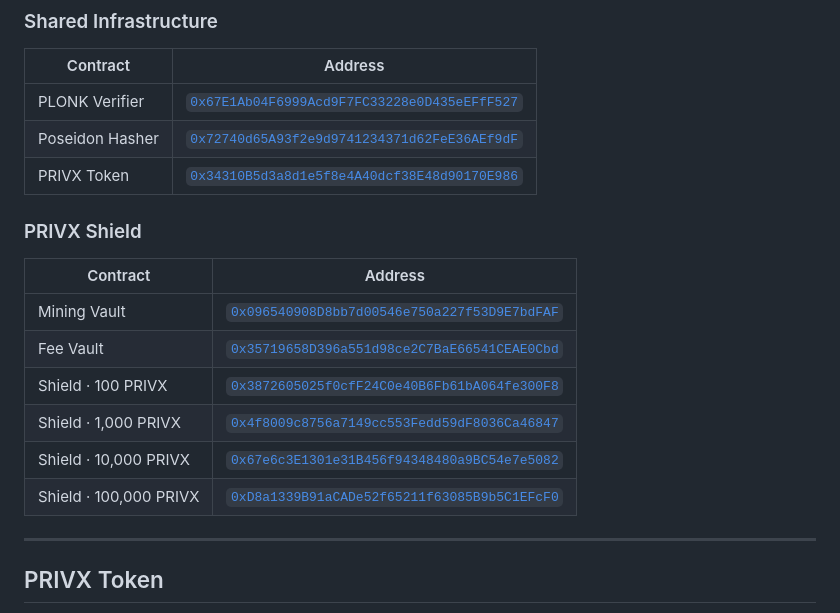
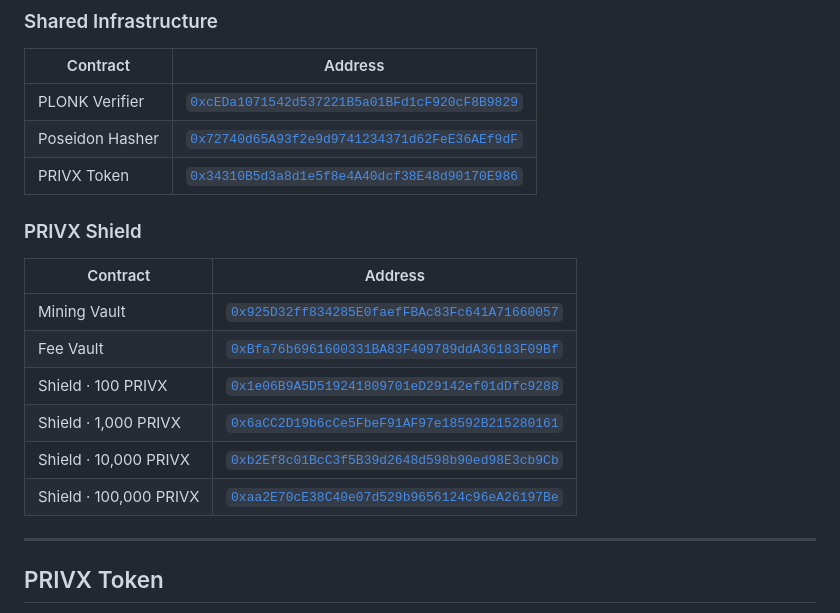
Before and after one commit to ELITEv5/PrivX_Hurricane, a Markdown page: README.md, the part around the change. Rendered like a GitHub page.

```diff
--- a/README.md
+++ b/README.md
@@ -97,7 +97,7 @@ The circuit binds `nullifierHash` to the denomination, so a note from one shield
 
 | Contract | Address |
 |---|---|
-| PLONK Verifier | [`0x67E1Ab04F6999Acd9F7FC33228e0D435eEFfF527`](https://scan.pulsechain.com/address/0x67E1Ab04F6999Acd9F7FC33228e0D435eEFfF527) |
+| PLONK Verifier | [`0xcEDa1071542d537221B5a01BFd1cF920cF8B9829`](https://scan.pulsechain.com/address/0xcEDa1071542d537221B5a01BFd1cF920cF8B9829) |
 | Poseidon Hasher | [`0x72740d65A93f2e9d9741234371d62FeE36AEf9dF`](https://scan.pulsechain.com/address/0x72740d65A93f2e9d9741234371d62FeE36AEf9dF) |
 | PRIVX Token | [`0x34310B5d3a8d1e5f8e4A40dcf38E48d90170E986`](https://scan.pulsechain.com/address/0x34310B5d3a8d1e5f8e4A40dcf38E48d90170E986) |
 
@@ -105,12 +105,12 @@ The circuit binds `nullifierHash` to the denomination, so a note from one shield
 
 | Contract | Address |
 |---|---|
-| Mining Vault | [`0x096540908D8bb7d00546e750a227f53D9E7bdFAF`](https://scan.pulsechain.com/address/0x096540908D8bb7d00546e750a227f53D9E7bdFAF) |
-| Fee Vault | [`0x35719658D396a551d98ce2C7BaE66541CEAE0Cbd`](https://scan.pulsechain.com/address/0x35719658D396a551d98ce2C7BaE66541CEAE0Cbd) |
-| Shield · 100 PRIVX | [`0x3872605025f0cfF24C0e40B6Fb61bA064fe300F8`](https://scan.pulsechain.com/address/0x3872605025f0cfF24C0e40B6Fb61bA064fe300F8) |
-| Shield · 1,000 PRIVX | [`0x4f8009c8756a7149cc553Fedd59dF8036Ca46847`](https://scan.pulsechain.com/address/0x4f8009c8756a7149cc553Fedd59dF8036Ca46847) |
-| Shield · 10,000 PRIVX | [`0x67e6c3E1301e31B456f94348480a9BC54e7e5082`](https://scan.pulsechain.com/address/0x67e6c3E1301e31B456f94348480a9BC54e7e5082) |
-| Shield · 100,000 PRIVX | [`0xD8a1339B91aCADe52f65211f63085B9b5C1EFcF0`](https://scan.pulsechain.com/address/0xD8a1339B91aCADe52f65211f63085B9b5C1EFcF0) |
+| Mining Vault | [`0x925D32ff834285E0faefFBAc83Fc641A71660057`](https://scan.pulsechain.com/address/0x925D32ff834285E0faefFBAc83Fc641A71660057) |
+| Fee Vault | [`0xBfa76b6961600331BA83F409789ddA36183F09Bf`](https://scan.pulsechain.com/address/0xBfa76b6961600331BA83F409789ddA36183F09Bf) |
+| Shield · 100 PRIVX | [`0x1e06B9A5D519241809701eD29142ef01dDfc9288`](https://scan.pulsechain.com/address/0x1e06B9A5D519241809701eD29142ef01dDfc9288) |
+| Shield · 1,000 PRIVX | [`0x6aCC2D19b6cCe5FbeF91AF97e18592B215280161`](https://scan.pulsechain.com/address/0x6aCC2D19b6cCe5FbeF91AF97e18592B215280161) |
+| Shield · 10,000 PRIVX | [`0xb2Ef8c01BcC3f5B39d2648d598b90ed98E3cb9Cb`](https://scan.pulsechain.com/address/0xb2Ef8c01BcC3f5B39d2648d598b90ed98E3cb9Cb) |
+| Shield · 100,000 PRIVX | [`0xaa2E70cE38C40e07d529b9656124c96eA26197Be`](https://scan.pulsechain.com/address/0xaa2E70cE38C40e07d529b9656124c96eA26197Be) |
 
 ---
 
```
